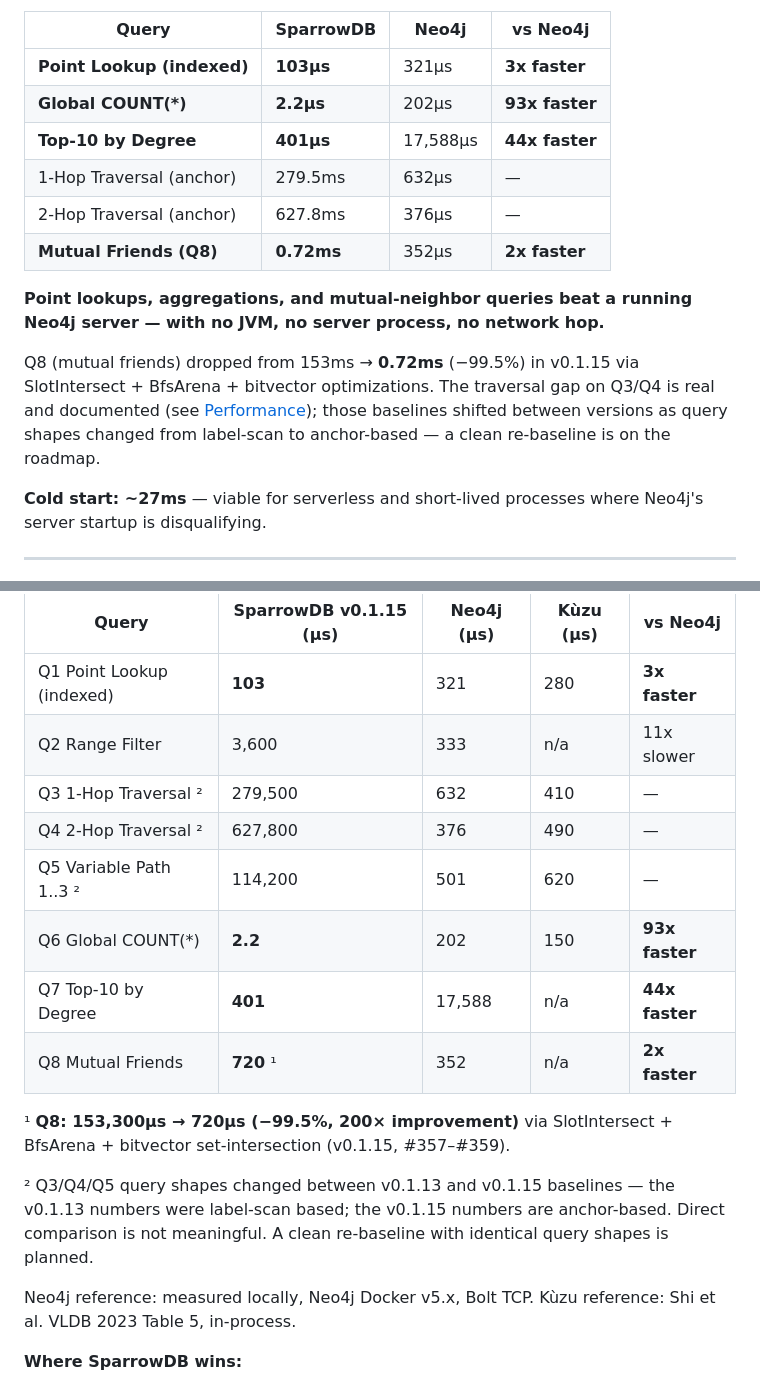
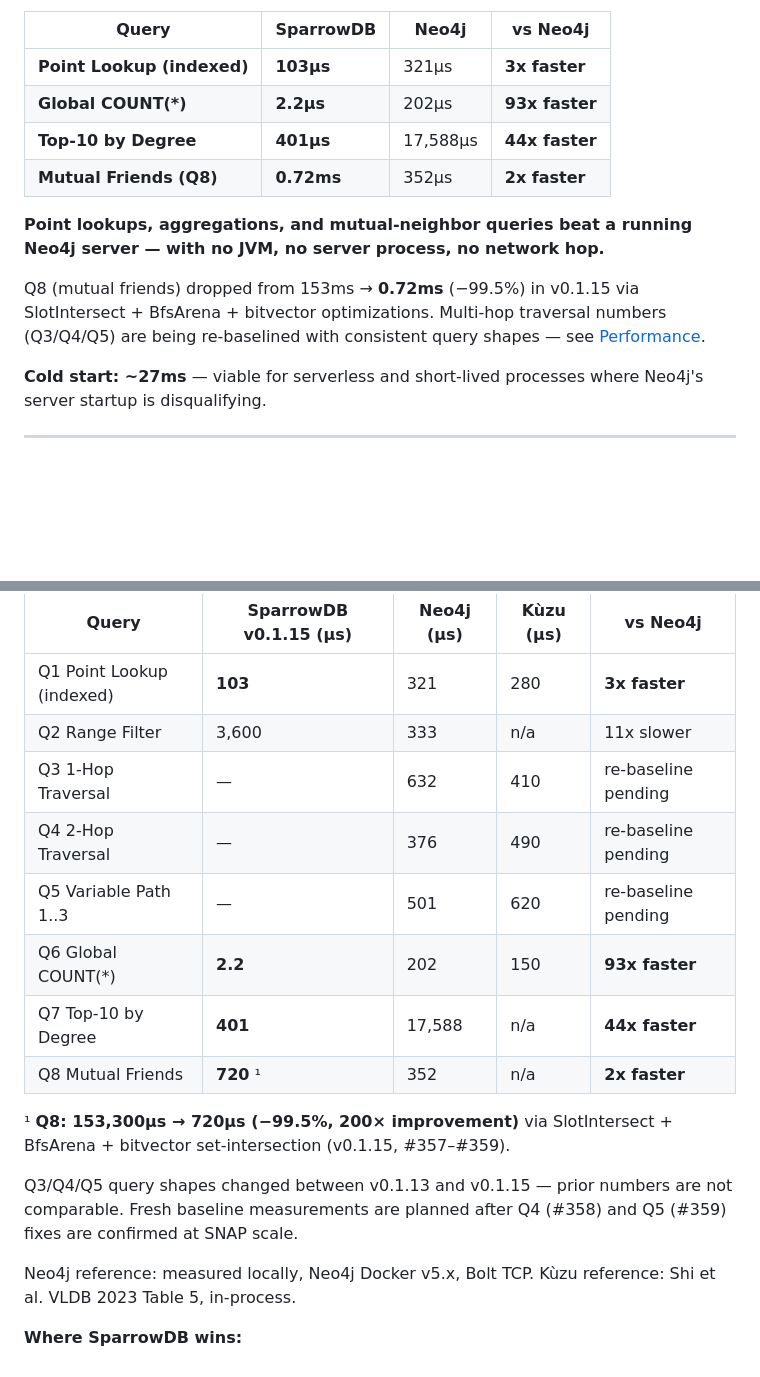
Before and after one commit to ryaker/SparrowDB, a Markdown page: README.md, 2 parts joined by grey strips. Rendered like a GitHub page; blank space fills up the shorter version.

Commit message:
docs: remove stale Q3/Q4/Q5 traversal numbers pending re-baseline
Query shapes changed between v0.1.13 and v0.1.15; the old numbers are not
comparable and should not be published. Rows now show '— re-baseline pending'
until Q4 (#358) and Q5 (#359) fixes are confirmed at SNAP scale.

Co-Authored-By: Claude Sonnet 4.6 <noreply@anthropic.com>

```diff
--- a/README.md
+++ b/README.md
@@ -57,13 +57,11 @@ Benchmarked against Neo4j 5.x on the SNAP Facebook dataset (4,039 nodes, 88,234
 | **Point Lookup (indexed)** | **103µs** | 321µs | **3x faster** |
 | **Global COUNT(\*)** | **2.2µs** | 202µs | **93x faster** |
 | **Top-10 by Degree** | **401µs** | 17,588µs | **44x faster** |
-| 1-Hop Traversal (anchor) | 279.5ms | 632µs | — |
-| 2-Hop Traversal (anchor) | 627.8ms | 376µs | — |
 | **Mutual Friends (Q8)** | **0.72ms** | 352µs | **2x faster** |
 
 **Point lookups, aggregations, and mutual-neighbor queries beat a running Neo4j server — with no JVM, no server process, no network hop.**
 
-Q8 (mutual friends) dropped from 153ms → **0.72ms** (−99.5%) in v0.1.15 via SlotIntersect + BfsArena + bitvector optimizations. The traversal gap on Q3/Q4 is real and documented (see [Performance](#performance-characteristics)); those baselines shifted between versions as query shapes changed from label-scan to anchor-based — a clean re-baseline is on the roadmap.
+Q8 (mutual friends) dropped from 153ms → **0.72ms** (−99.5%) in v0.1.15 via SlotIntersect + BfsArena + bitvector optimizations. Multi-hop traversal numbers (Q3/Q4/Q5) are being re-baselined with consistent query shapes — see [Performance](#performance-characteristics).
 
 **Cold start: ~27ms** — viable for serverless and short-lived processes where Neo4j's server startup is disqualifying.
 
@@ -526,16 +524,16 @@ Measured against Neo4j 5.x (server, JVM warmed) and Kùzu (Shi et al. VLDB 2023)
 |-------|----------------------|-----------|-----------|---------|
 | Q1 Point Lookup (indexed) | **103** | 321 | 280 | **3x faster** |
 | Q2 Range Filter | 3,600 | 333 | n/a | 11x slower |
-| Q3 1-Hop Traversal ² | 279,500 | 632 | 410 | — |
-| Q4 2-Hop Traversal ² | 627,800 | 376 | 490 | — |
-| Q5 Variable Path 1..3 ² | 114,200 | 501 | 620 | — |
+| Q3 1-Hop Traversal | — | 632 | 410 | re-baseline pending |
+| Q4 2-Hop Traversal | — | 376 | 490 | re-baseline pending |
+| Q5 Variable Path 1..3 | — | 501 | 620 | re-baseline pending |
 | Q6 Global COUNT(*) | **2.2** | 202 | 150 | **93x faster** |
 | Q7 Top-10 by Degree | **401** | 17,588 | n/a | **44x faster** |
 | Q8 Mutual Friends | **720** ¹ | 352 | n/a | **2x faster** |
 
 ¹ **Q8: 153,300µs → 720µs (−99.5%, 200× improvement)** via SlotIntersect + BfsArena + bitvector set-intersection (v0.1.15, #357–#359).
 
-² Q3/Q4/Q5 query shapes changed between v0.1.13 and v0.1.15 baselines — the v0.1.13 numbers were label-scan based; the v0.1.15 numbers are anchor-based. Direct comparison is not meaningful. A clean re-baseline with identical query shapes is planned.
+Q3/Q4/Q5 query shapes changed between v0.1.13 and v0.1.15 — prior numbers are not comparable. Fresh baseline measurements are planned after Q4 (#358) and Q5 (#359) fixes are confirmed at SNAP scale.
 
 Neo4j reference: measured locally, Neo4j Docker v5.x, Bolt TCP. Kùzu reference: Shi et al. VLDB 2023 Table 5, in-process.
 
```
